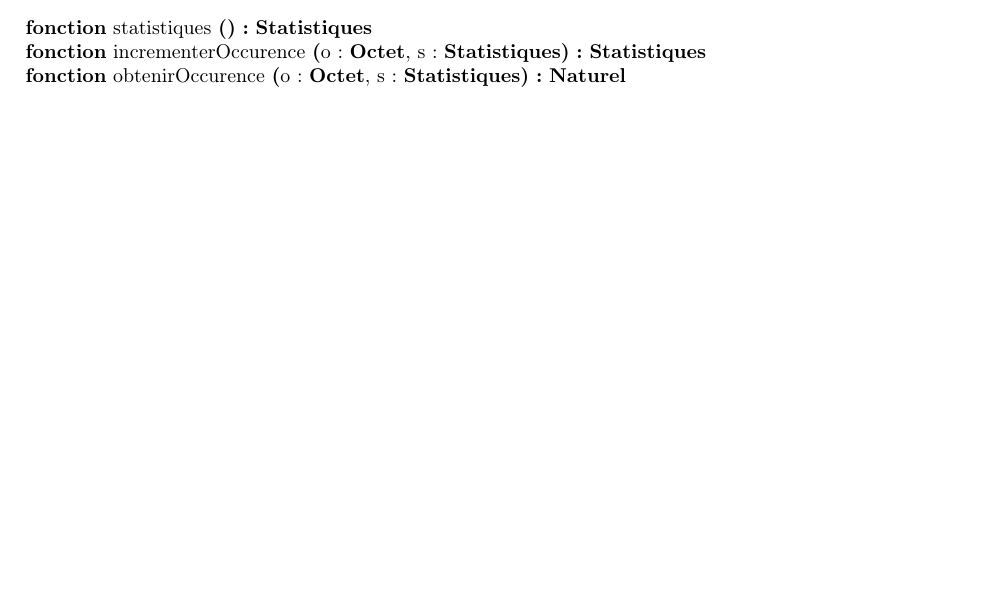
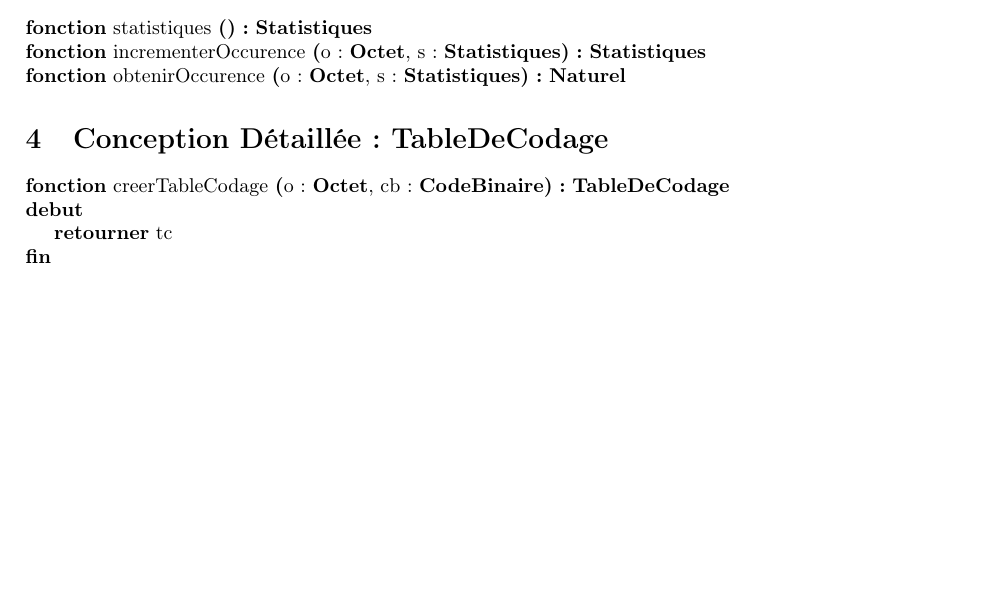
Before and after one commit to thomasbauer76/Compresseur-Huffman, a LaTeX document (latex/main.tex, which reads latex/CD_TableDeCodage.tex): part of page 2 of 2, cut so that both start at the same text, the shorter picture padded with empty space. Compiled offline with pdfLaTeX.

Commit message:
debut TC

```diff
--- a/latex/CD_TableDeCodage.tex
+++ b/latex/CD_TableDeCodage.tex
@@ -1 +1,12 @@
 \section{Conception Détaillée : TableDeCodage}
+
+\newcommand{\octet}{\textbf{Octet}}
+\newcommand{\codebinaire}{\textbf{CodeBinaire}}
+\newcommand{\tabledecodage}{\textbf{TableDeCodage}}
+
+\begin{algorithme}
+    \fonction{creerTableCodage}{o : \octet, cb : \codebinaire}{\tabledecodage}
+    {}
+    {}
+    {\retourner{tc}}
+\end{algorithme}
```
Also changed, not shown: latex/main.tex (+1 -0 lines).
